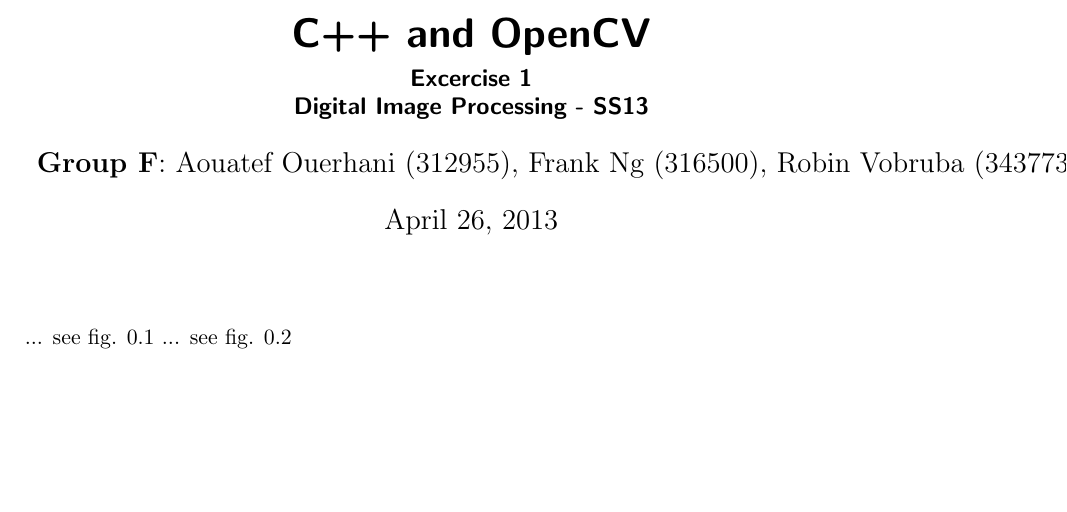
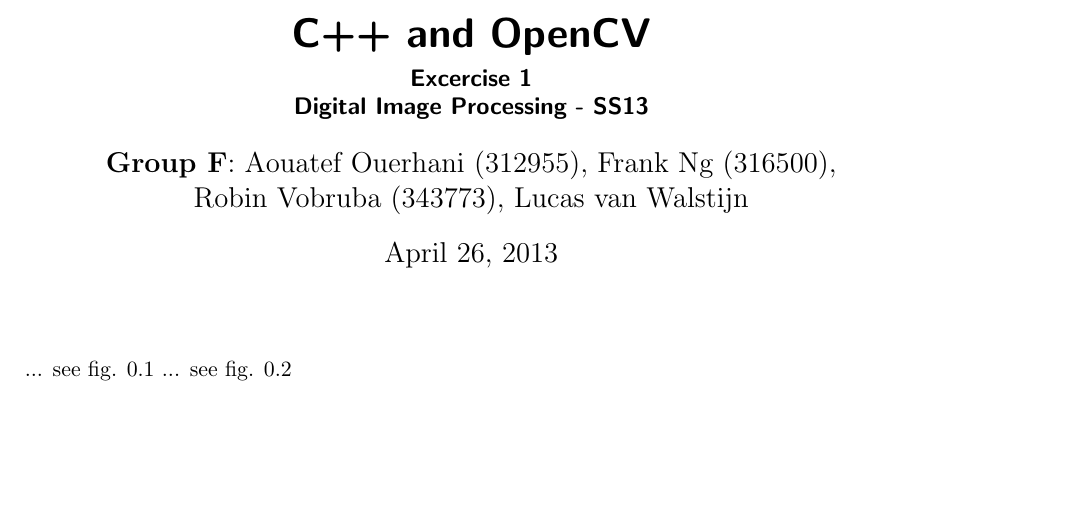
Before and after one commit to hoijui/DIP, a LaTeX document (ex01/src/main/doc/doc.tex): part of page 1 of 4, cut so that both start at the same text. Compiled offline with pdfLaTeX.

Commit message:
ex01: doc: show authors over two lines

```diff
--- a/ex01/src/main/doc/doc.tex
+++ b/ex01/src/main/doc/doc.tex
@@ -18,7 +18,7 @@
 
 \title{C++ and OpenCV}
 \subtitle{Excercise 1 \\ Digital Image Processing - SS13}
-\author{\textbf{Group F}: Aouatef Ouerhani (312955), Frank Ng (316500), Robin Vobruba (343773), Lucas van Walstijn}
+\author{\textbf{Group F}: Aouatef Ouerhani (312955), Frank Ng (316500),\\ Robin Vobruba (343773), Lucas van Walstijn}
 \date{\today}
 
 \pdfinfo{%
```
